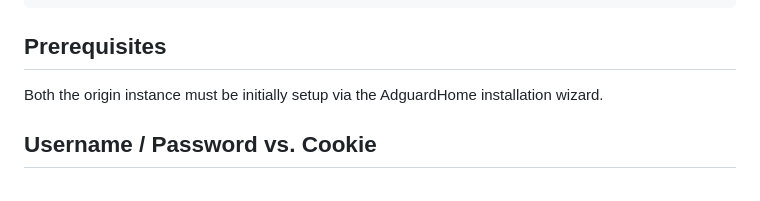
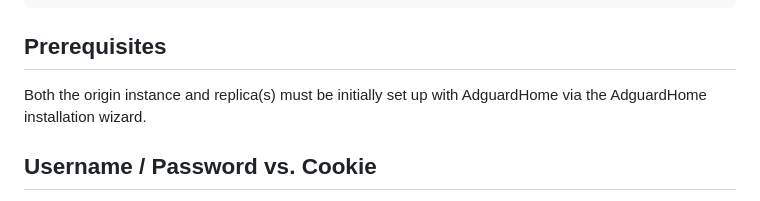
Before and after one commit to bakito/adguardhome-sync, a Markdown page: README.md, the part around the change. GitHub-like rendering.

Commit message:
Docs: Clarify initial setup instructions for origin and replicas (#593)
* Disambiguate 'Prerequisites' section in README.md

* Correct  part of speech error in 'Prerequisite' section in README.md

```diff
--- a/README.md
+++ b/README.md
@@ -43,7 +43,7 @@ go install github.com/bakito/adguardhome-sync@latest
 
 ## Prerequisites
 
-Both the origin instance must be initially setup via the AdguardHome installation wizard.
+Both the origin instance and replica(s) must be initially set up with AdguardHome via the AdguardHome installation wizard.
 
 ## Username / Password vs. Cookie
 
```
